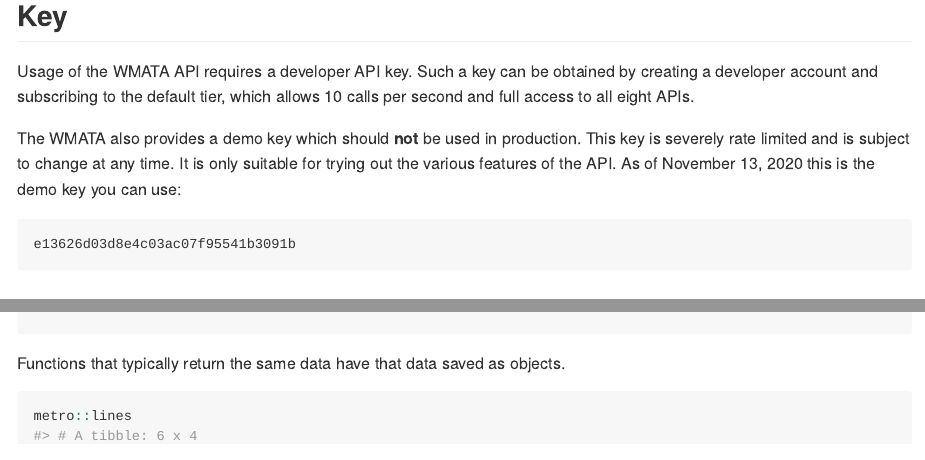
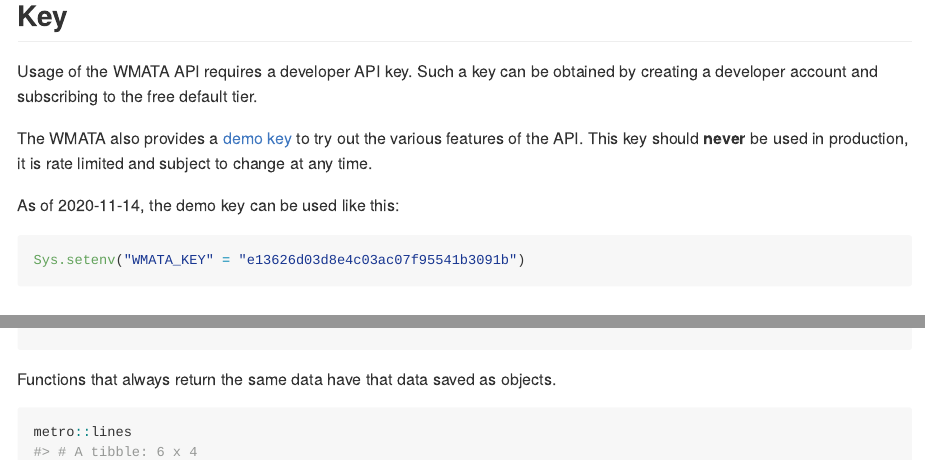
Before and after one commit to k5cents/metro, an R Markdown document (README.Rmd): the page in a window 1100 px wide, from 390 px down, and a second part further down, joined at a grey line. The pictures show the output file README.md that the author committed with the source, drawn offline in the style of GitHub; badge pictures from the web are left out.

Commit message:
Update README

````diff
--- a/README.Rmd
+++ b/README.Rmd
@@ -46,16 +46,16 @@
 ## Key
 
 Usage of the WMATA API requires a developer API key. Such a key can be obtained
-by creating a developer account and subscribing to the default tier, which
-allows 10 calls per second and full access to all eight APIs.
+by creating a developer account and subscribing to the free default tier.
 
-The WMATA also provides a demo key which should **not** be used in production.
-This key is severely rate limited and is subject to change at any time. It is
-only suitable for trying out the various features of the API. As of November 13,
-2020 this is the demo key you can use:
+The WMATA also provides a [demo key][demo] to try out the various features of
+the API. This key should **never** be used in production, it is rate limited and
+subject to change at any time.
 
-```
-e13626d03d8e4c03ac07f95541b3091b
+As of 2020-11-14, the demo key can be used like this:
+
+```{r key}
+Sys.setenv("WMATA_KEY" = "e13626d03d8e4c03ac07f95541b3091b")
 ```
 
 ## Example
@@ -70,7 +70,7 @@
 rail_stations(line = "RD")
 ```
 
-Functions that typically return the same data have that data saved as objects.
+Functions that always return the same data have that data saved as objects.
 
 ```{r lines}
 metro::lines
````
Also changed, not shown: README.md, README.Rmd (3 more changed lines).
